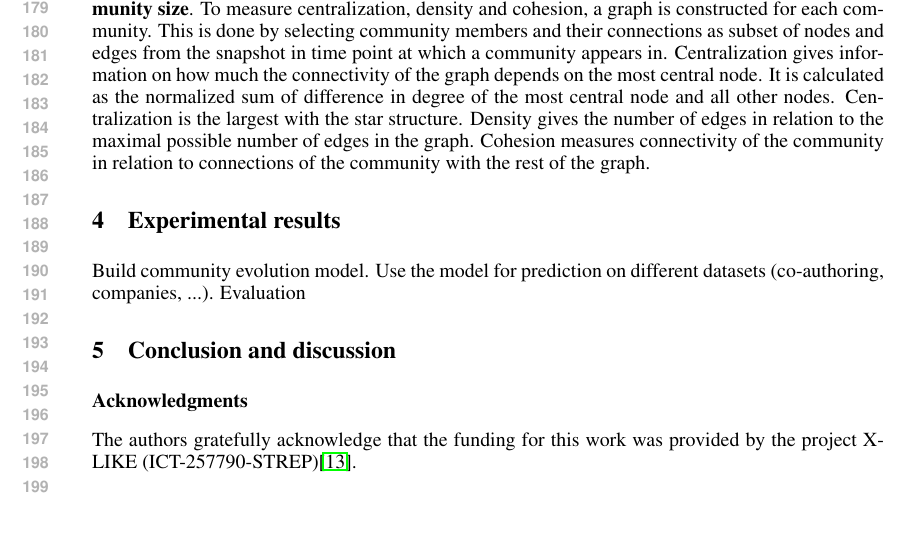
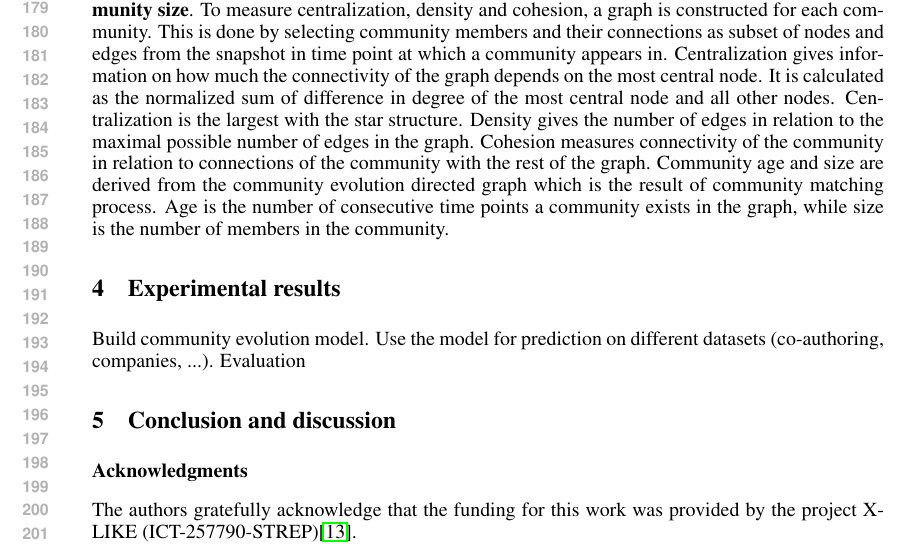
Before and after one commit to mkarlovc/nipsComm, a LaTeX paper (communities.tex): part of page 4 of 5, cut so that both start at the same text, the shorter picture padded with empty space. Compiled offline with pdfLaTeX.

Commit message:
features desc added

```diff
--- a/communities.tex
+++ b/communities.tex
@@ -142,7 +142,7 @@ An important part of this work is visualization of the community evolution. This
 \subsection{Feature extraction}
 When building our community evolution model, we use features extracted from the text assigned to communities, as well as features based on  the graph structure. The text-based features are constructed by performing text-based clustering of the community members for each time $t$ and mapping between communities and clusters. At each time,  all the members of a  community are represented using the bag-of-words feature vector representation. This process is similar to keywords extraction step, but rather than grouping the members by community, each member is represented as a separate BOW vector.  We then cluster the members based on text. If the clustering method requires a parameter for specifying the number of clusters (e.g. K-means), the number of communities at time point $t$ is used. After clustering, mapping between each community and cluster is performed. Each community gets a vector with number of elements corresponding to the number of clusters it maps to. The values of the vector are proportions of elements from a community mapped to a cluster. This vector is the basis for deriving two features: (1) {\bf the number of significant clusters it maps to} and (2) { \bf the uniformity of the mapping}. The first feature counts the number of mappings greater than a threshold restricted to the interval $[0, 1]$. In the experiments we used $K^{-1}$, where K is  the number of communities at time point $t$. The second feature, uniformity of the mapping distribution is computed using Shannon's entropy formula.
 
-Alongside features based on text, feature set contains the five following features derived from graph structure: (3) {\bf centralization} \cite{freeman1978}, (4) {\bf density}\cite{wasserman1994}, (5) {\bf cohesion}, (6) {\bf community age} and (7) {\bf community size}. To measure centralization, density and cohesion, a graph is constructed for each community. This is done by selecting community members and their connections as subset of nodes and edges from the snapshot in time point at which a community appears in. Centralization gives information on how much the connectivity of the graph depends on the most central node. It is calculated as the normalized  sum of difference in degree of the most central node and all other nodes. Centralization is the largest with the star structure. Density gives the number of edges in relation to the maximal possible number of edges in the graph. Cohesion measures connectivity of the community in relation to connections of the community with the rest of the graph.
+Alongside features based on text, feature set contains the five following features derived from graph structure: (3) {\bf centralization} \cite{freeman1978}, (4) {\bf density}\cite{wasserman1994}, (5) {\bf cohesion}, (6) {\bf community age} and (7) {\bf community size}. To measure centralization, density and cohesion, a graph is constructed for each community. This is done by selecting community members and their connections as subset of nodes and edges from the snapshot in time point at which a community appears in. Centralization gives information on how much the connectivity of the graph depends on the most central node. It is calculated as the normalized  sum of difference in degree of the most central node and all other nodes. Centralization is the largest with the star structure. Density gives the number of edges in relation to the maximal possible number of edges in the graph. Cohesion measures connectivity of the community in relation to connections of the community with the rest of the graph. Community age and size are derived from the community evolution directed graph which is the result of community matching process. Age is the number of consecutive time points a community exists in the graph, while size is the number of members in the community.
 
 \section{Experimental results}
 Build community evolution model.
```
